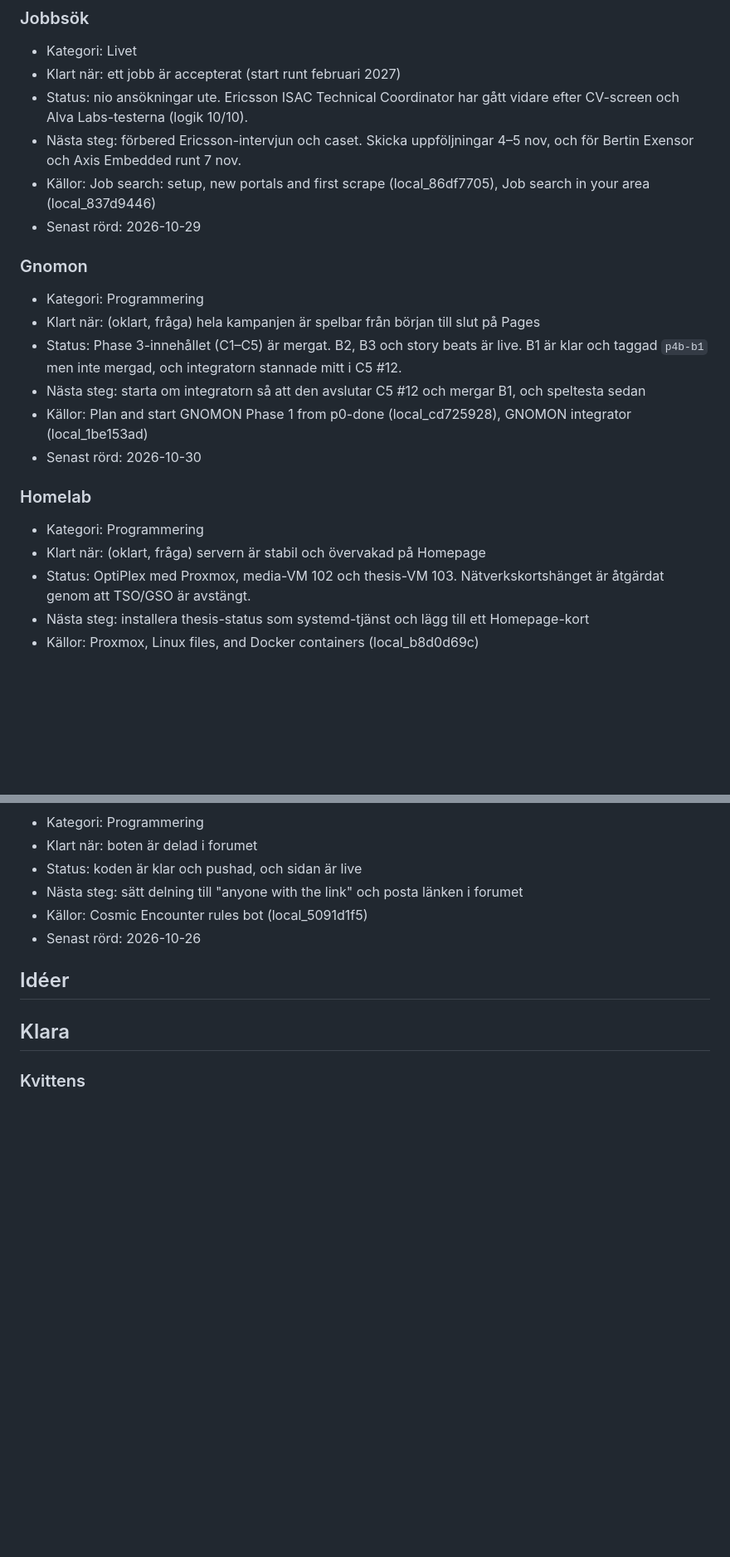
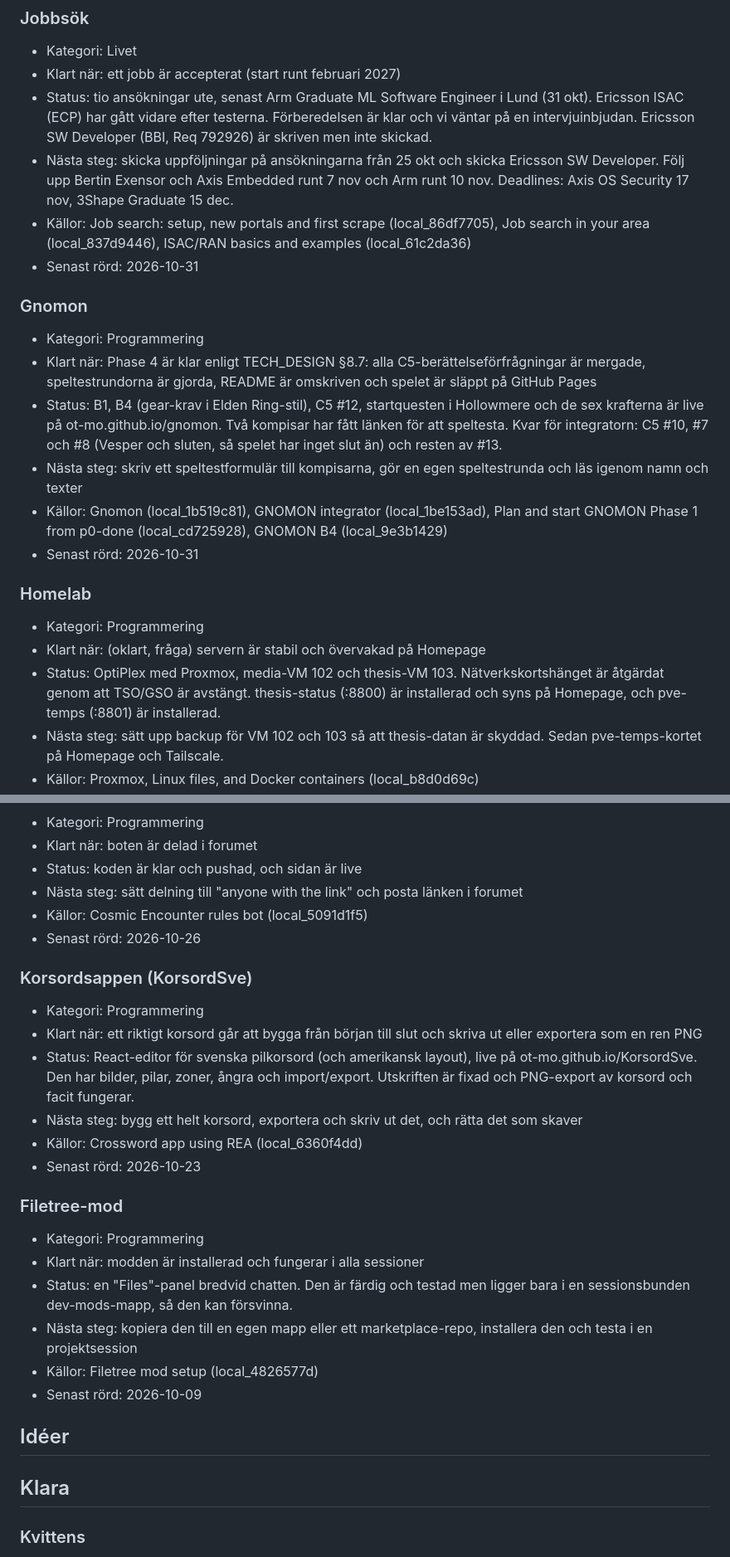
Before and after one commit to ot-mo/kvittens, a Markdown page: projekt.md, 2 parts joined by grey strips. Shown at 83% size. Drawn GitHub-style; blank space fills up the shorter version.

Commit message:
Kvällsgenomgång 2026-10-31
Co-Authored-By: Claude Opus 5.5 <noreply@anthropic.com>

```diff
--- a/projekt.md
+++ b/projekt.md
@@ -32,22 +32,22 @@ projekt är klart eller pausas. Målet är att göra klart, inte att börja på
 ### Jobbsök
 - Kategori: Livet
 - Klart när: ett jobb är accepterat (start runt februari 2027)
-- Status: nio ansökningar ute. Ericsson ISAC Technical Coordinator har gått vidare efter CV-screen och Alva Labs-testerna (logik 10/10).
-- Nästa steg: förbered Ericsson-intervjun och caset. Skicka uppföljningar 4–5 nov, och för Bertin Exensor och Axis Embedded runt 7 nov.
-- Källor: Job search: setup, new portals and first scrape (local_86df7705), Job search in your area (local_837d9446)
-- Senast rörd: 2026-10-29
+- Status: tio ansökningar ute, senast Arm Graduate ML Software Engineer i Lund (31 okt). Ericsson ISAC (ECP) har gått vidare efter testerna. Förberedelsen är klar och vi väntar på en intervjuinbjudan. Ericsson SW Developer (BBI, Req 792926) är skriven men inte skickad.
+- Nästa steg: skicka uppföljningar på ansökningarna från 25 okt och skicka Ericsson SW Developer. Följ upp Bertin Exensor och Axis Embedded runt 7 nov och Arm runt 10 nov. Deadlines: Axis OS Security 17 nov, 3Shape Graduate 15 dec.
+- Källor: Job search: setup, new portals and first scrape (local_86df7705), Job search in your area (local_837d9446), ISAC/RAN basics and examples (local_61c2da36)
+- Senast rörd: 2026-10-31
 
 ### Gnomon
 - Kategori: Programmering
-- Klart när: (oklart, fråga) hela kampanjen är spelbar från början till slut på Pages
-- Status: Phase 3-innehållet (C1–C5) är mergat. B2, B3 och story beats är live. B1 är klar och taggad `p4b-b1` men inte mergad, och integratorn stannade mitt i C5 #12.
-- Nästa steg: starta om integratorn så att den avslutar C5 #12 och mergar B1, och speltesta sedan
-- Källor: Plan and start GNOMON Phase 1 from p0-done (local_cd725928), GNOMON integrator (local_1be153ad)
-- Senast rörd: 2026-10-30
+- Klart när: Phase 4 är klar enligt TECH_DESIGN §8.7: alla C5-berättelseförfrågningar är mergade, speltestrundorna är gjorda, README är omskriven och spelet är släppt på GitHub Pages
+- Status: B1, B4 (gear-krav i Elden Ring-stil), C5 #12, startquesten i Hollowmere och de sex krafterna är live på ot-mo.github.io/gnomon. Två kompisar har fått länken för att speltesta. Kvar för integratorn: C5 #10, #7 och #8 (Vesper och sluten, så spelet har inget slut än) och resten av #13.
+- Nästa steg: skriv ett speltestformulär till kompisarna, gör en egen speltestrunda och läs igenom namn och texter
+- Källor: Gnomon (local_1b519c81), GNOMON integrator (local_1be153ad), Plan and start GNOMON Phase 1 from p0-done (local_cd725928), GNOMON B4 (local_9e3b1429)
+- Senast rörd: 2026-10-31
 
 ### Homelab
 - Kategori: Programmering
 - Klart när: (oklart, fråga) servern är stabil och övervakad på Homepage
-- Status: OptiPlex med Proxmox, media-VM 102 och thesis-VM 103. Nätverkskortshänget är åtgärdat genom att TSO/GSO är avstängt.
-- Nästa steg: installera thesis-status som systemd-tjänst och lägg till ett Homepage-kort
+- Status: OptiPlex med Proxmox, media-VM 102 och thesis-VM 103. Nätverkskortshänget är åtgärdat genom att TSO/GSO är avstängt. thesis-status (:8800) är installerad och syns på Homepage, och pve-temps (:8801) är installerad.
+- Nästa steg: sätt upp backup för VM 102 och 103 så att thesis-datan är skyddad. Sedan pve-temps-kortet på Homepage och Tailscale.
 - Källor: Proxmox, Linux files, and Docker containers (local_b8d0d69c)
@@ -79,6 +79,22 @@ projekt är klart eller pausas. Målet är att göra klart, inte att börja på
 - Källor: Cosmic Encounter rules bot (local_5091d1f5)
 - Senast rörd: 2026-10-26
 
+### Korsordsappen (KorsordSve)
+- Kategori: Programmering
+- Klart när: ett riktigt korsord går att bygga från början till slut och skriva ut eller exportera som en ren PNG
+- Status: React-editor för svenska pilkorsord (och amerikansk layout), live på ot-mo.github.io/KorsordSve. Den har bilder, pilar, zoner, ångra och import/export. Utskriften är fixad och PNG-export av korsord och facit fungerar.
+- Nästa steg: bygg ett helt korsord, exportera och skriv ut det, och rätta det som skaver
+- Källor: Crossword app using REA (local_6360f4dd)
+- Senast rörd: 2026-10-23
+
+### Filetree-mod
+- Kategori: Programmering
+- Klart när: modden är installerad och fungerar i alla sessioner
+- Status: en "Files"-panel bredvid chatten. Den är färdig och testad men ligger bara i en sessionsbunden dev-mods-mapp, så den kan försvinna.
+- Nästa steg: kopiera den till en egen mapp eller ett marketplace-repo, installera den och testa i en projektsession
+- Källor: Filetree mod setup (local_4826577d)
+- Senast rörd: 2026-10-09
+
 ## Idéer
 
 ## Klara
```
Also changed, not shown: other parts of projekt.md (+5 -5 lines).
